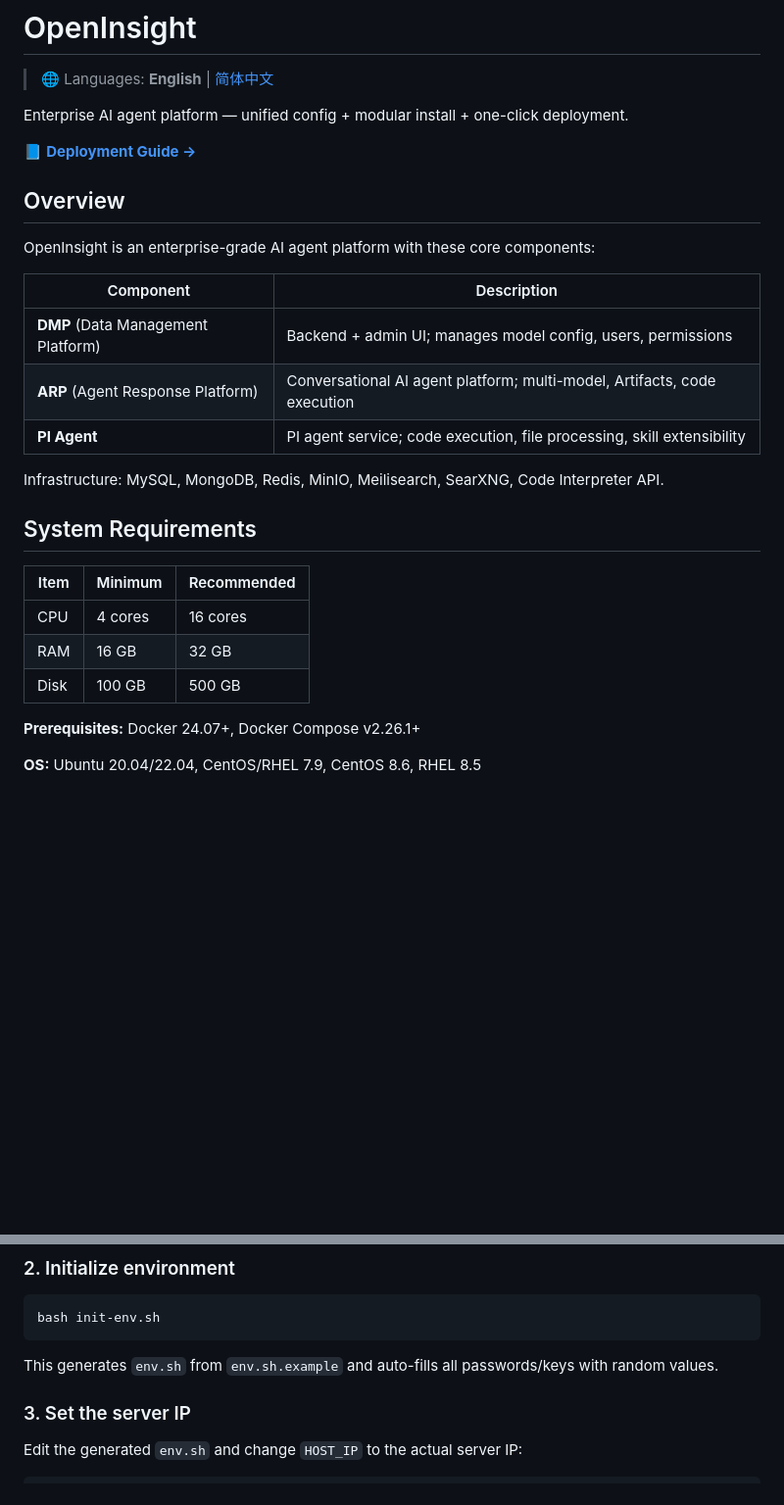
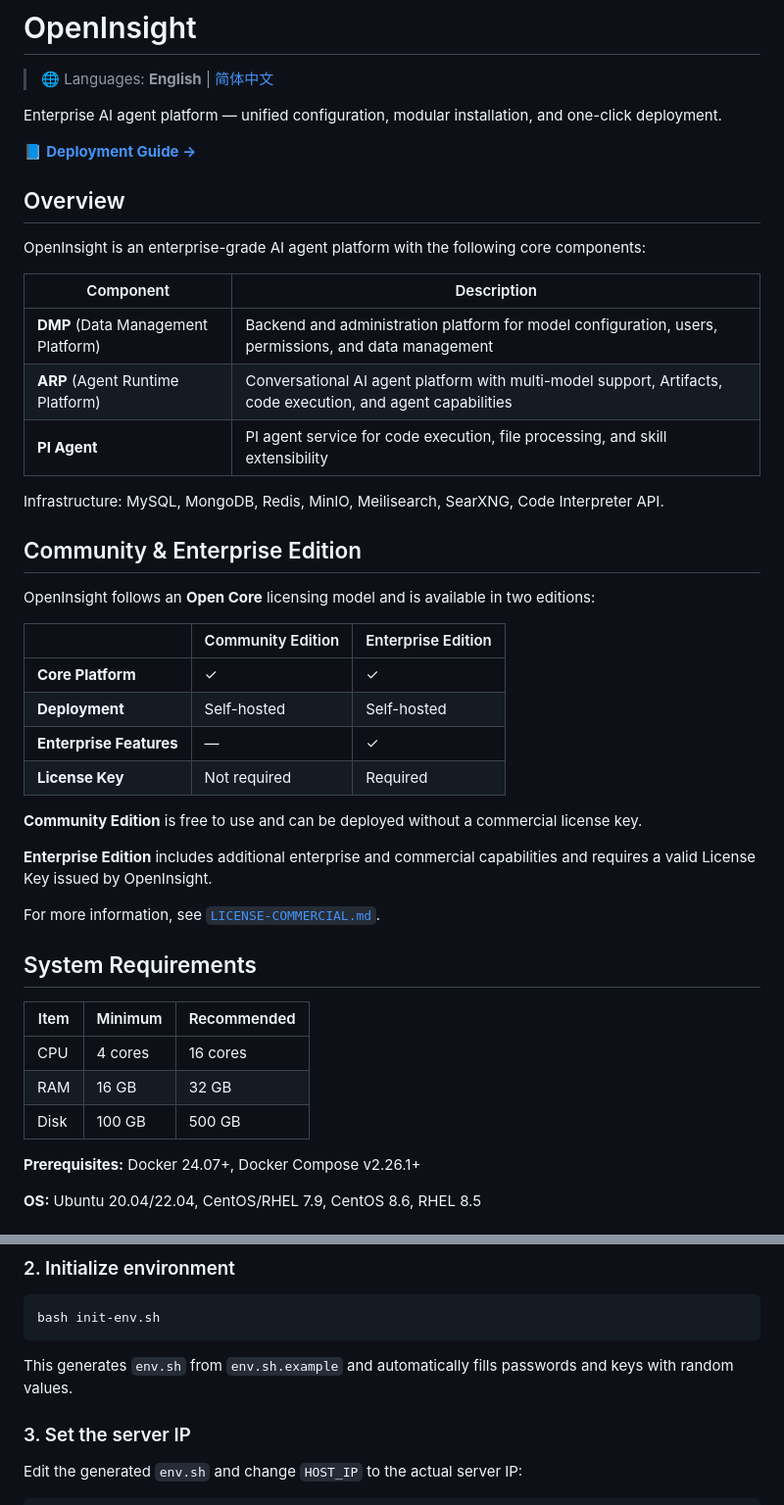
Before and after one commit to OpenInsightHQ/openinsight, a Markdown page: README.md, 2 parts joined by grey strips. Shown at 98% size. GitHub-like rendering; blank space fills up the shorter version.

````diff
--- a/README.md
+++ b/README.md
@@ -2,29 +2,46 @@
 
 > 🌐 Languages: **English** | [简体中文](README.zh-CN.md)
 
-Enterprise AI agent platform — unified config + modular install + one-click deployment.
+Enterprise AI agent platform — unified configuration, modular installation, and one-click deployment.
 
 📘 **[Deployment Guide →](docs/DEPLOYMENT.md)**
 
 ## Overview
 
-OpenInsight is an enterprise-grade AI agent platform with these core components:
+OpenInsight is an enterprise-grade AI agent platform with the following core components:
 
-| Component | Description |
-|-----------|-------------|
-| **DMP** (Data Management Platform) | Backend + admin UI; manages model config, users, permissions |
-| **ARP** (Agent Response Platform) | Conversational AI agent platform; multi-model, Artifacts, code execution |
-| **PI Agent** | PI agent service; code execution, file processing, skill extensibility |
+| Component                          | Description                                                                                                  |
+| ---------------------------------- | ------------------------------------------------------------------------------------------------------------ |
+| **DMP** (Data Management Platform) | Backend and administration platform for model configuration, users, permissions, and data management         |
+| **ARP** (Agent Runtime Platform)   | Conversational AI agent platform with multi-model support, Artifacts, code execution, and agent capabilities |
+| **PI Agent**                       | PI agent service for code execution, file processing, and skill extensibility                                |
 
 Infrastructure: MySQL, MongoDB, Redis, MinIO, Meilisearch, SearXNG, Code Interpreter API.
+
+## Community & Enterprise Edition
+
+OpenInsight follows an **Open Core** licensing model and is available in two editions:
+
+|                         | Community Edition | Enterprise Edition |
+| ----------------------- | ----------------- | ------------------ |
+| **Core Platform**       | ✓                 | ✓                  |
+| **Deployment**          | Self-hosted       | Self-hosted        |
+| **Enterprise Features** | —                 | ✓                  |
+| **License Key**         | Not required      | Required           |
+
+**Community Edition** is free to use and can be deployed without a commercial license key.
+
+**Enterprise Edition** includes additional enterprise and commercial capabilities and requires a valid License Key issued by OpenInsight.
+
+For more information, see [`LICENSE-COMMERCIAL.md`](./LICENSE-COMMERCIAL.md).
 
 ## System Requirements
 
 | Item | Minimum | Recommended |
-|------|---------|-------------|
-| CPU | 4 cores | 16 cores |
-| RAM | 16 GB | 32 GB |
-| Disk | 100 GB | 500 GB |
+| ---- | ------- | ----------- |
+| CPU  | 4 cores | 16 cores    |
+| RAM  | 16 GB   | 32 GB       |
+| Disk | 100 GB  | 500 GB      |
 
 **Prerequisites:** Docker 24.07+, Docker Compose v2.26.1+
 
@@ -45,7 +62,7 @@ cd openinsight
 bash init-env.sh
 ```
 
-This generates `env.sh` from `env.sh.example` and auto-fills all passwords/keys with random values.
+This generates `env.sh` from `env.sh.example` and automatically fills passwords and keys with random values.
 
 ### 3. Set the server IP
 
````
Also changed, not shown: other parts of README.md (+35 -22 lines).
